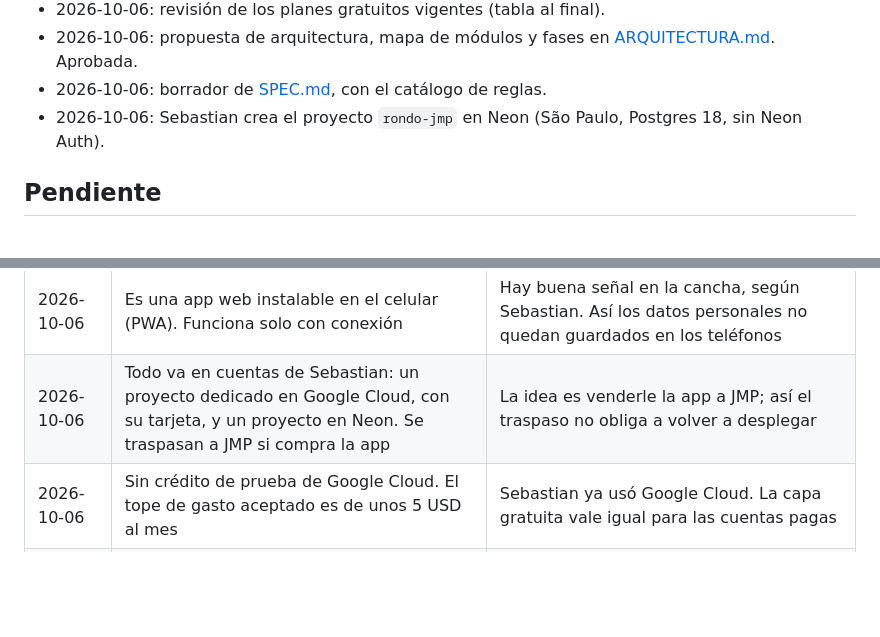
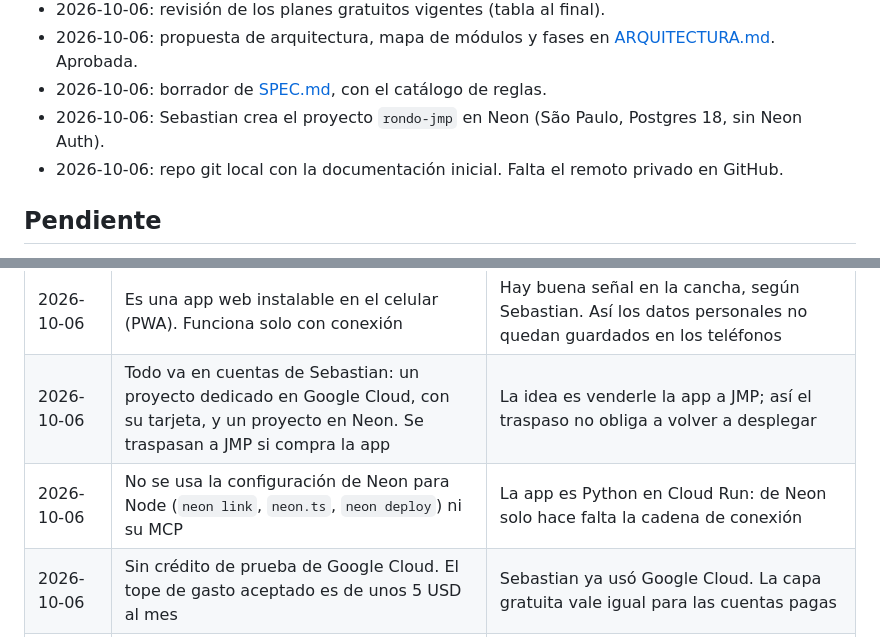
Before and after one commit to Tiesol/rondo, a Markdown page: docs/PROGRESO.md, 2 parts joined by grey strips. Rendered like a GitHub page; blank space fills up the shorter version.

Commit message:
PROGRESO: repo local y decisión sobre la configuración de Neon
Co-Authored-By: Claude Opus 5.5 <noreply@anthropic.com>

```diff
--- a/docs/PROGRESO.md
+++ b/docs/PROGRESO.md
@@ -16,6 +16,7 @@ Bitácora para retomar el trabajo si una sesión se corta. Las reglas del negoci
 - 2026-10-06: propuesta de arquitectura, mapa de módulos y fases en [ARQUITECTURA.md](ARQUITECTURA.md). Aprobada.
 - 2026-10-06: borrador de [SPEC.md](../SPEC.md), con el catálogo de reglas.
 - 2026-10-06: Sebastian crea el proyecto `rondo-jmp` en Neon (São Paulo, Postgres 18, sin Neon Auth).
+- 2026-10-06: repo git local con la documentación inicial. Falta el remoto privado en GitHub.
 
 ## Pendiente
 
@@ -34,6 +35,7 @@ Bitácora para retomar el trabajo si una sesión se corta. Las reglas del negoci
 | 2026-10-06 | La app se usa en el torneo 2026 | Suma la fase 6 (producción) después de la demo, con backups, usuarios y separación entre demo y producción |
 | 2026-10-06 | Es una app web instalable en el celular (PWA). Funciona solo con conexión | Hay buena señal en la cancha, según Sebastian. Así los datos personales no quedan guardados en los teléfonos |
 | 2026-10-06 | Todo va en cuentas de Sebastian: un proyecto dedicado en Google Cloud, con su tarjeta, y un proyecto en Neon. Se traspasan a JMP si compra la app | La idea es venderle la app a JMP; así el traspaso no obliga a volver a desplegar |
+| 2026-10-06 | No se usa la configuración de Neon para Node (`neon link`, `neon.ts`, `neon deploy`) ni su MCP | La app es Python en Cloud Run: de Neon solo hace falta la cadena de conexión |
 | 2026-10-06 | Sin crédito de prueba de Google Cloud. El tope de gasto aceptado es de unos 5 USD al mes | Sebastian ya usó Google Cloud. La capa gratuita vale igual para las cuentas pagas |
 | 2026-10-06 | Una instalación por cliente: si otra organización compra la app, tiene su propio proyecto en Google Cloud y en Neon, con su facturación y el mismo código. La base no separa clientes | Por ahora el único cliente es JMP. Así el modelo de datos queda simple y cada cliente queda aislado. Nada propio de JMP va en el código: nombre, logo y colores van en la configuración |
 
```
